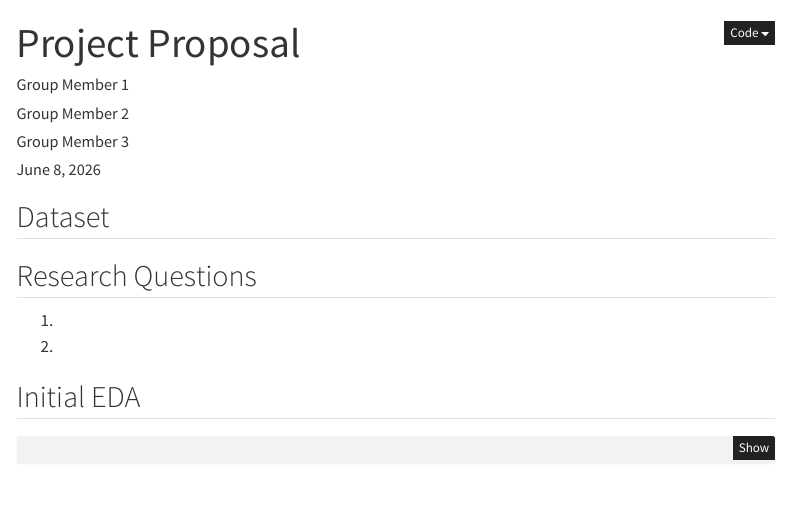
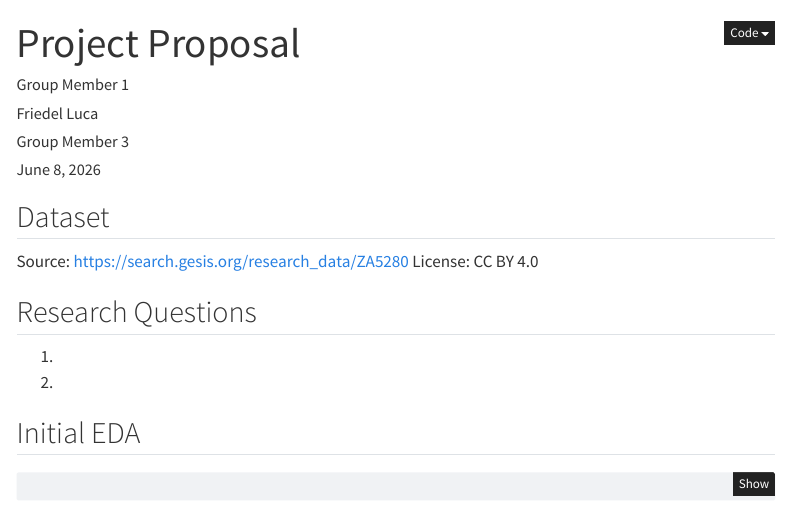
Before and after one commit to Luigi11106/repobaby, a Quarto document (proposal.qmd): the page in a window 1100 px wide, from its top. Rendered offline with R 4.5, knitr and Pandoc in place of Quarto, with nearby package versions; menus at the side of the page are left out.

Commit message:
Added source and license info + testrun

```diff
--- a/proposal.qmd
+++ b/proposal.qmd
@@ -2,7 +2,7 @@
 title: "Project Proposal"
 author:
   - "Group Member 1"
-  - "Group Member 2"
+  - "Friedel Luca"
   - "Group Member 3"
 date: today
 ---
@@ -10,6 +10,8 @@ date: today
 ## Dataset
 
 <!-- Describe the dataset: source, licence, dimensions, key variables. -->
+Source: https://search.gesis.org/research_data/ZA5280
+License: CC BY 4.0
 
 ## Research Questions
 
```
Also changed, not shown: 1 other file.
